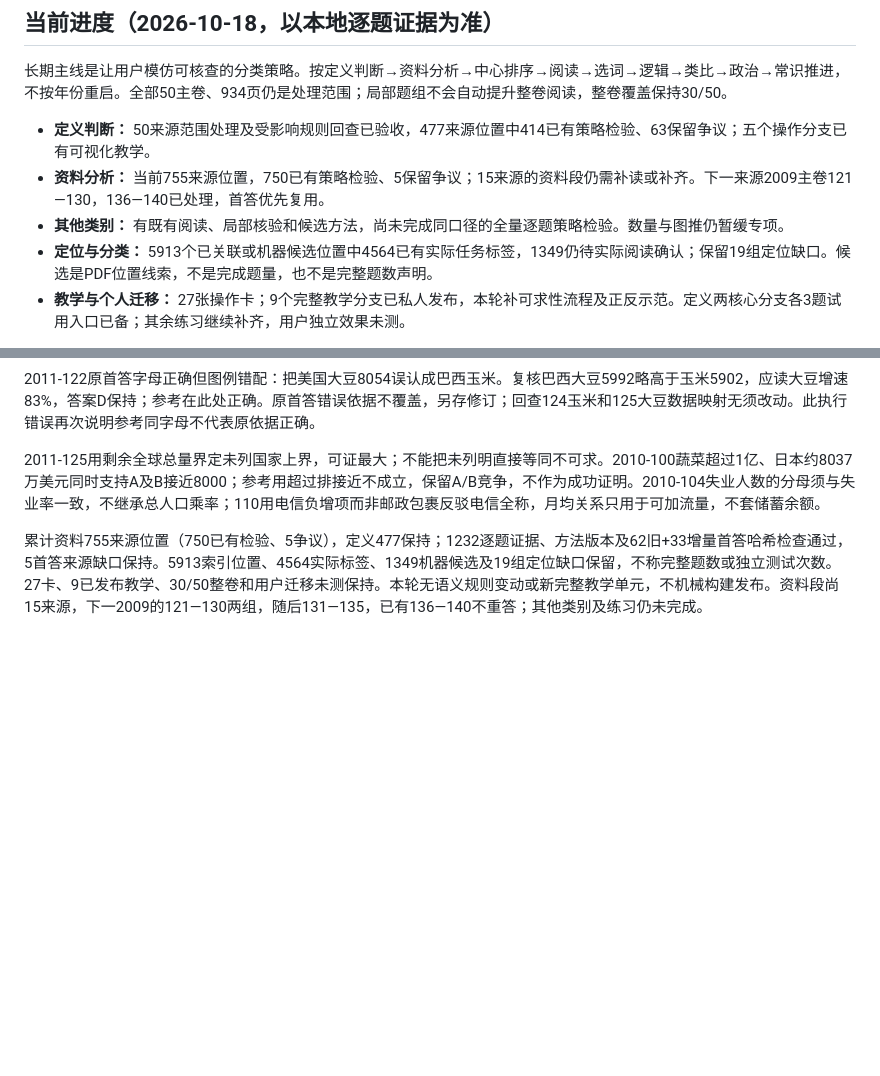
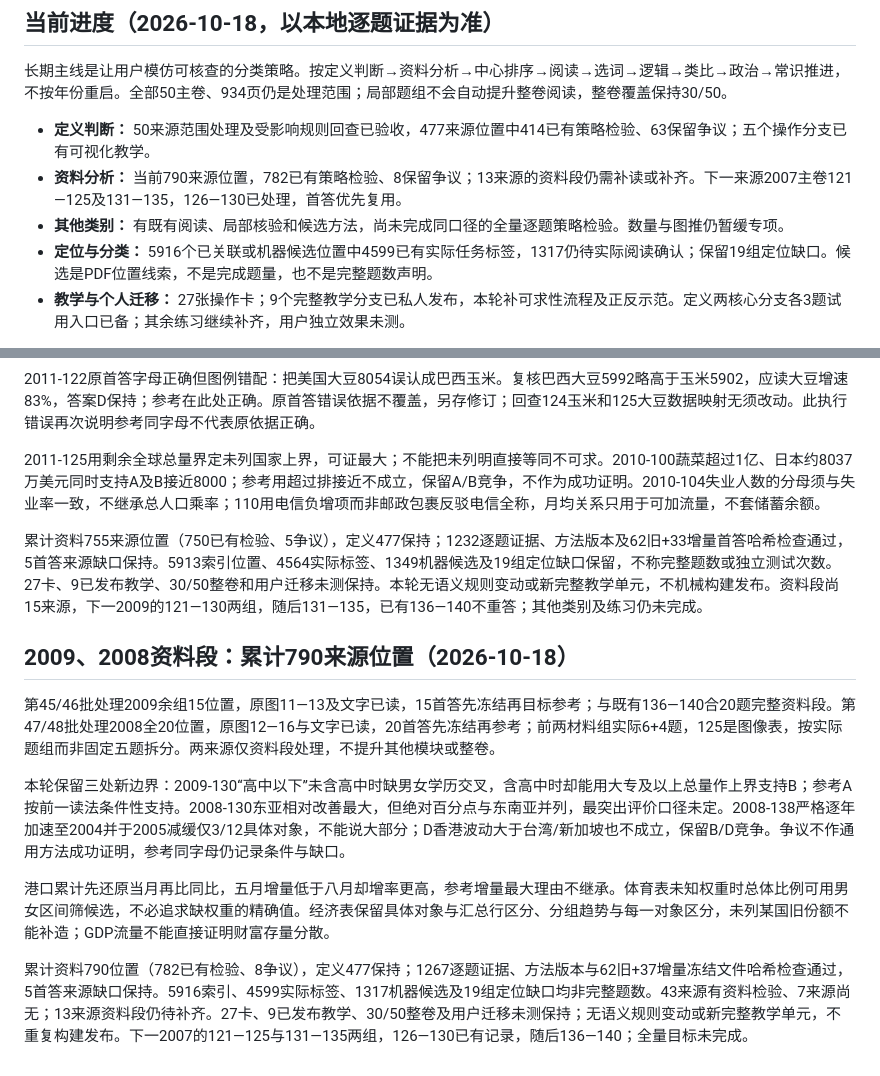
Before and after one commit to 3013038780-design/civilserviceexam, a Markdown page: 真题阅读与分类策略研究.md, 2 parts joined by grey strips. Rendered like a GitHub page; blank space fills up the shorter version.

Commit message:
docs: verify 2009 and 2008 data sections with statistical boundaries

```diff
--- a/真题阅读与分类策略研究.md
+++ b/真题阅读与分类策略研究.md
@@ -7,9 +7,9 @@
 长期主线是让用户模仿可核查的分类策略。按定义判断→资料分析→中心排序→阅读→选词→逻辑→类比→政治→常识推进，不按年份重启。全部50主卷、934页仍是处理范围；局部题组不会自动提升整卷阅读，整卷覆盖保持30/50。
 
 - **定义判断：** 50来源范围处理及受影响规则回查已验收，477来源位置中414已有策略检验、63保留争议；五个操作分支已有可视化教学。
-- **资料分析：** 当前755来源位置，750已有策略检验、5保留争议；15来源的资料段仍需补读或补齐。下一来源2009主卷121—130，136—140已处理，首答优先复用。
+- **资料分析：** 当前790来源位置，782已有策略检验、8保留争议；13来源的资料段仍需补读或补齐。下一来源2007主卷121—125及131—135，126—130已处理，首答优先复用。
 - **其他类别：** 有既有阅读、局部核验和候选方法，尚未完成同口径的全量逐题策略检验。数量与图推仍暂缓专项。
-- **定位与分类：** 5913个已关联或机器候选位置中4564已有实际任务标签，1349仍待实际阅读确认；保留19组定位缺口。候选是PDF位置线索，不是完成题量，也不是完整题数声明。
+- **定位与分类：** 5916个已关联或机器候选位置中4599已有实际任务标签，1317仍待实际阅读确认；保留19组定位缺口。候选是PDF位置线索，不是完成题量，也不是完整题数声明。
 - **教学与个人迁移：** 27张操作卡；9个完整教学分支已私人发布，本轮补可求性流程及正反示范。定义两核心分支各3题试用入口已备；其余练习继续补齐，用户独立效果未测。
 
 逐题清单、冻结首答、核验、阅读账本与续接检查点保存在本地忽略目录。当前事实以这些记录为准，下文旧计数均为过程记录，不能视为最新状态。
@@ -715,3 +715,14 @@ Skill新增本批执行摘要；27卡、7可视化分支及私人网站不变，
 2011-125用剩余全球总量界定未列国家上界，可证最大；不能把未列明直接等同不可求。2010-100蔬菜超过1亿、日本约8037万美元同时支持A及B接近8000；参考用超过排接近不成立，保留A/B竞争，不作为成功证明。2010-104失业人数的分母须与失业率一致，不继承总人口乘率；110用电信负增项而非邮政包裹反驳电信全称，月均关系只用于可加流量，不套储蓄余额。
 
 累计资料755来源位置（750已有检验、5争议），定义477保持；1232逐题证据、方法版本及62旧+33增量首答哈希检查通过，5首答来源缺口保持。5913索引位置、4564实际标签、1349机器候选及19组定位缺口保留，不称完整题数或独立测试次数。27卡、9已发布教学、30/50整卷和用户迁移未测保持。本轮无语义规则变动或新完整教学单元，不机械构建发布。资料段尚15来源，下一2009的121—130两组，随后131—135，已有136—140不重答；其他类别及练习仍未完成。
+
+
+## 2009、2008资料段：累计790来源位置（2026-10-18）
+
+第45/46批处理2009余组15位置，原图11—13及文字已读，15首答先冻结再目标参考；与既有136—140合20题完整资料段。第47/48批处理2008全20位置，原图12—16与文字已读，20首答先冻结再参考；前两材料组实际6+4题，125是图像表，按实际题组而非固定五题拆分。两来源仅资料段处理，不提升其他模块或整卷。
+
+本轮保留三处新边界：2009-130“高中以下”未含高中时缺男女学历交叉，含高中时却能用大专及以上总量作上界支持B；参考A按前一读法条件性支持。2008-130东亚相对改善最大，但绝对百分点与东南亚并列，最突出评价口径未定。2008-138严格逐年加速至2004并于2005减缓仅3/12具体对象，不能说大部分；D香港波动大于台湾/新加坡也不成立，保留B/D竞争。争议不作通用方法成功证明，参考同字母仍记录条件与缺口。
+
+港口累计先还原当月再比同比，五月增量低于八月却增率更高，参考增量最大理由不继承。体育表未知权重时总体比例可用男女区间筛候选，不必追求缺权重的精确值。经济表保留具体对象与汇总行区分、分组趋势与每一对象区分，未列某国旧份额不能补造；GDP流量不能直接证明财富存量分散。
+
+累计资料790位置（782已有检验、8争议），定义477保持；1267逐题证据、方法版本与62旧+37增量冻结文件哈希检查通过，5首答来源缺口保持。5916索引、4599实际标签、1317机器候选及19组定位缺口均非完整题数。43来源有资料检验、7来源尚无；13来源资料段仍待补齐。27卡、9已发布教学、30/50整卷及用户迁移未测保持；无语义规则变动或新完整教学单元，不重复构建发布。下一2007的121—125与131—135两组，126—130已有记录，随后136—140；全量目标未完成。
```
Also changed, not shown: 2 other files.
